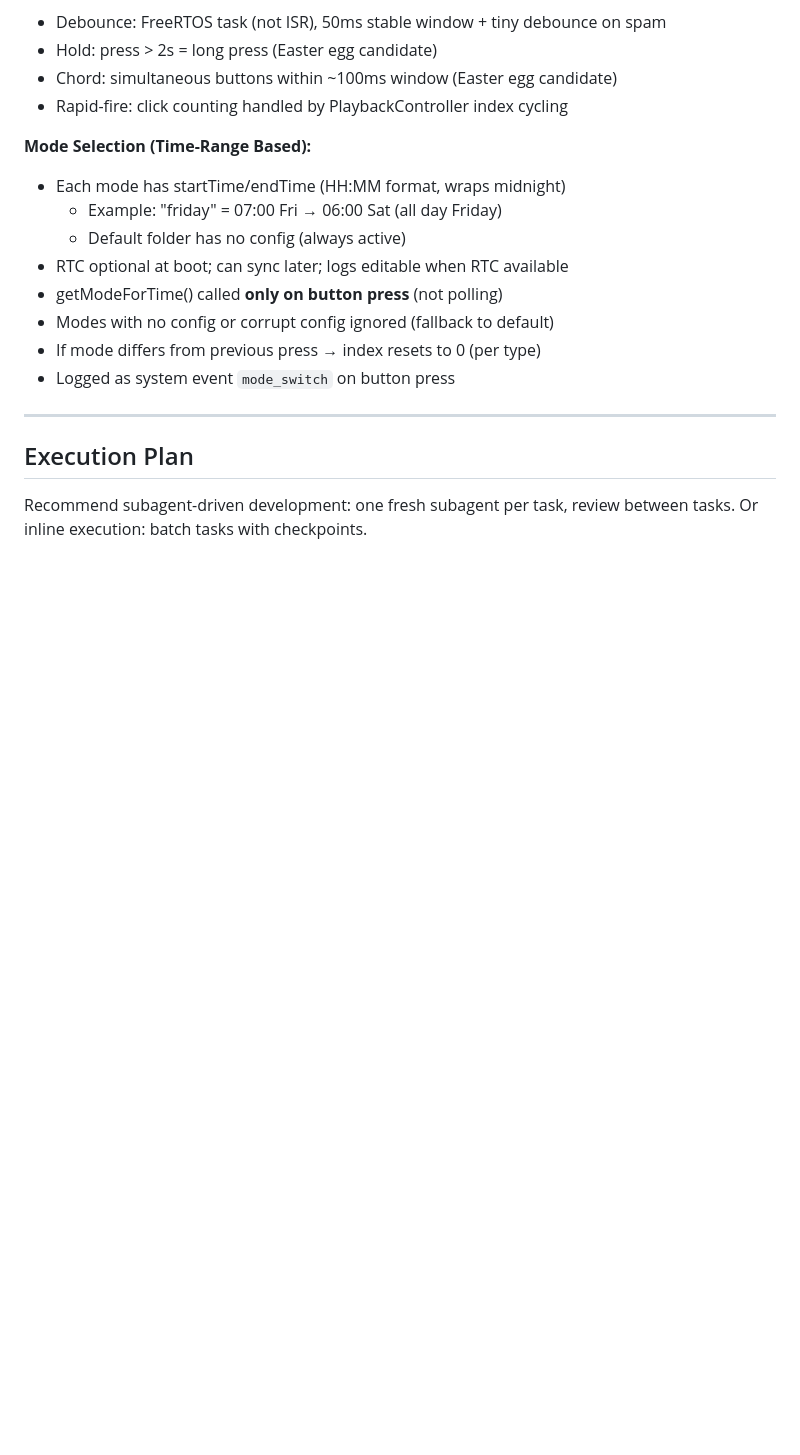
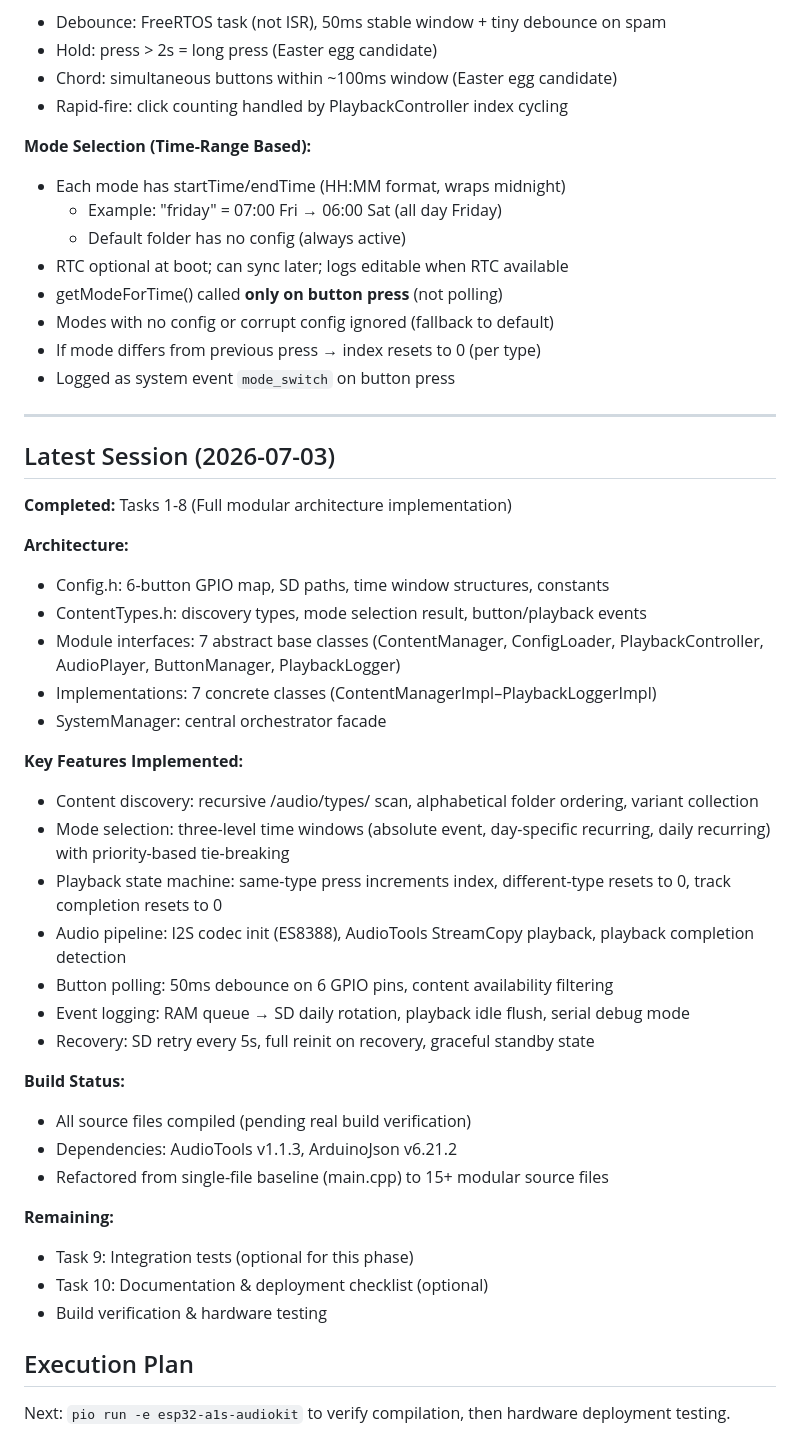
Before and after one commit to equilerex/hippie-safari, a Markdown page: progress.md, the part around one of its changes. GitHub-like rendering; blank space fills up the shorter version.

Commit message:
update: mark tasks 1-8 complete, full modular architecture done

```diff
--- a/progress.md
+++ b/progress.md
@@ -89,6 +89,35 @@
 
 ---
 
+## Latest Session (2026-07-03)
+
+**Completed:** Tasks 1-8 (Full modular architecture implementation)
+
+**Architecture:**
+- Config.h: 6-button GPIO map, SD paths, time window structures, constants
+- ContentTypes.h: discovery types, mode selection result, button/playback events
+- Module interfaces: 7 abstract base classes (ContentManager, ConfigLoader, PlaybackController, AudioPlayer, ButtonManager, PlaybackLogger)
+- Implementations: 7 concrete classes (ContentManagerImpl–PlaybackLoggerImpl)
+- SystemManager: central orchestrator facade
+
+**Key Features Implemented:**
+- Content discovery: recursive /audio/types/ scan, alphabetical folder ordering, variant collection
+- Mode selection: three-level time windows (absolute event, day-specific recurring, daily recurring) with priority-based tie-breaking
+- Playback state machine: same-type press increments index, different-type resets to 0, track completion resets to 0
+- Audio pipeline: I2S codec init (ES8388), AudioTools StreamCopy playback, playback completion detection
+- Button polling: 50ms debounce on 6 GPIO pins, content availability filtering
+- Event logging: RAM queue → SD daily rotation, playback idle flush, serial debug mode
+- Recovery: SD retry every 5s, full reinit on recovery, graceful standby state
+
+**Build Status:**
+- All source files compiled (pending real build verification)
+- Dependencies: AudioTools v1.1.3, ArduinoJson v6.21.2
+- Refactored from single-file baseline (main.cpp) to 15+ modular source files
+
+**Remaining:**
+- Task 9: Integration tests (optional for this phase)
+- Task 10: Documentation & deployment checklist (optional)
+- Build verification & hardware testing
+
 ## Execution Plan
-Recommend subagent-driven development: one fresh subagent per task, review between tasks.
-Or inline execution: batch tasks with checkpoints.
+Next: `pio run -e esp32-a1s-audiokit` to verify compilation, then hardware deployment testing.
```
Also changed, not shown: other parts of progress.md (+7 -7 lines).
